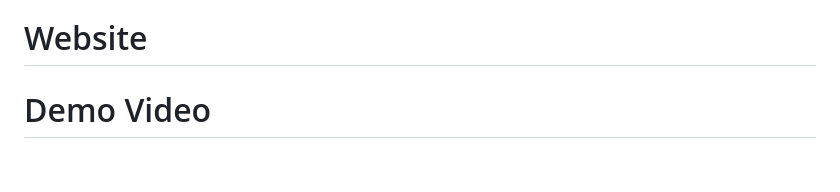
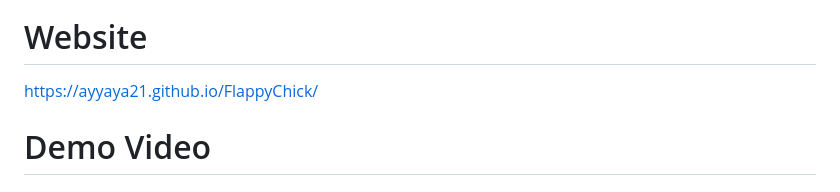
Before and after one commit to ayyaya21/FlappyChick, a Markdown page: README.md, the part around the change. Drawn GitHub-style; blank space fills up the shorter version.

```diff
--- a/README.md
+++ b/README.md
@@ -26,7 +26,7 @@ Project นี้เป็นการบูรณาการในการใ
 * ระบบแสดงคะแนนเมื่อไก่ผ่านท่อสำเร็จ สามารถแสดงผลคะแนนบนหน้าจอ LCD ให้ผู้เล่นเห็นตลอดการเล่น
 
 # Website
-
+https://ayyaya21.github.io/FlappyChick/
 
 # Demo Video
 
```
